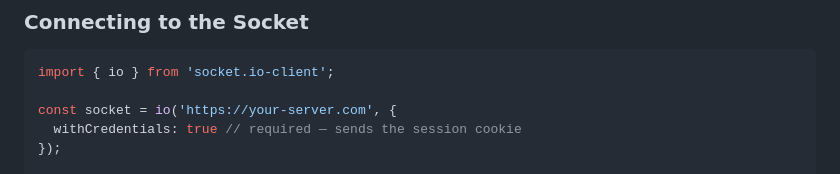
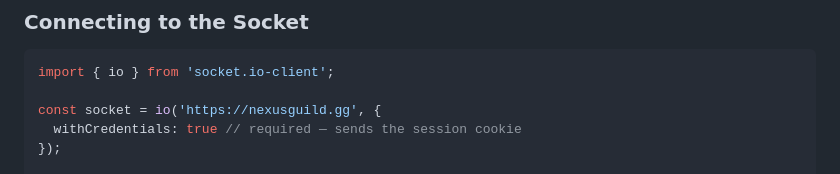
Before and after one commit to cerberusgamelabs/NexusGuild, a Markdown page: README.md, the part around the change. GitHub-like rendering.

````diff
--- a/README.md
+++ b/README.md
@@ -494,7 +494,7 @@ This section describes how to write a custom client (desktop app, mobile app, bo
 ```js
 import { io } from 'socket.io-client';
 
-const socket = io('https://your-server.com', {
+const socket = io('https://nexusguild.gg', {
   withCredentials: true // required — sends the session cookie
 });
 
````
